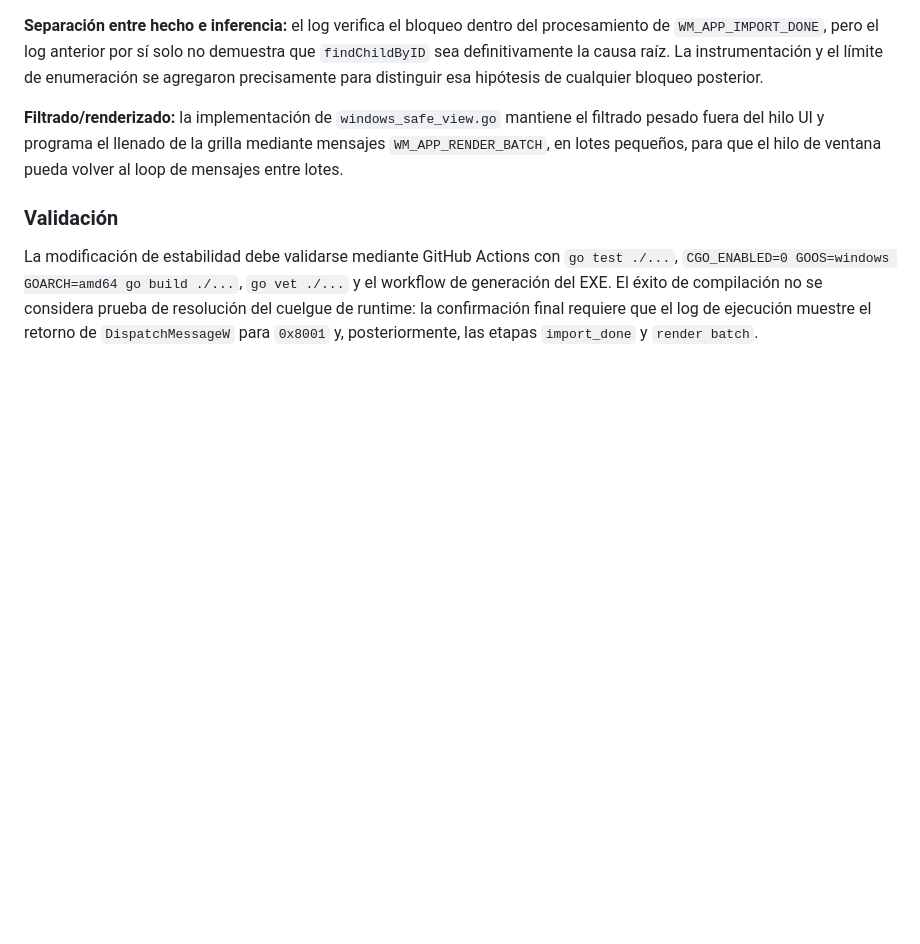
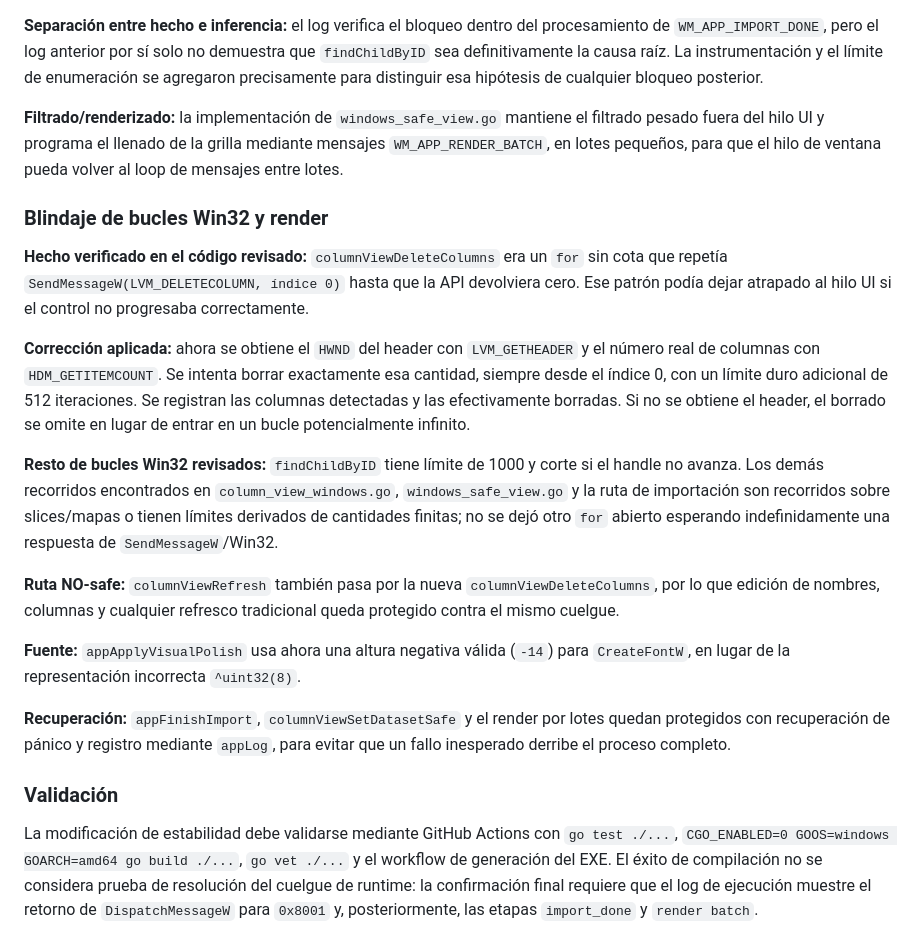
Before and after one commit to fernandezmarcosm-jpg/EXE, a Markdown page: docs/EVIDENCIA_BINARIO.md, the part around the change. GitHub-like rendering; blank space fills up the shorter version.

Commit message:
Documentar blindaje de bucles Win32 y estabilidad del render

```diff
--- a/docs/EVIDENCIA_BINARIO.md
+++ b/docs/EVIDENCIA_BINARIO.md
@@ -116,6 +116,20 @@ Estas correcciones son **hechos verificados en el árbol fuente y/o en los logs
 
 **Filtrado/renderizado:** la implementación de `windows_safe_view.go` mantiene el filtrado pesado fuera del hilo UI y programa el llenado de la grilla mediante mensajes `WM_APP_RENDER_BATCH`, en lotes pequeños, para que el hilo de ventana pueda volver al loop de mensajes entre lotes.
 
+### Blindaje de bucles Win32 y render
+
+**Hecho verificado en el código revisado:** `columnViewDeleteColumns` era un `for` sin cota que repetía `SendMessageW(LVM_DELETECOLUMN, índice 0)` hasta que la API devolviera cero. Ese patrón podía dejar atrapado al hilo UI si el control no progresaba correctamente.
+
+**Corrección aplicada:** ahora se obtiene el `HWND` del header con `LVM_GETHEADER` y el número real de columnas con `HDM_GETITEMCOUNT`. Se intenta borrar exactamente esa cantidad, siempre desde el índice 0, con un límite duro adicional de 512 iteraciones. Se registran las columnas detectadas y las efectivamente borradas. Si no se obtiene el header, el borrado se omite en lugar de entrar en un bucle potencialmente infinito.
+
+**Resto de bucles Win32 revisados:** `findChildByID` tiene límite de 1000 y corte si el handle no avanza. Los demás recorridos encontrados en `column_view_windows.go`, `windows_safe_view.go` y la ruta de importación son recorridos sobre slices/mapas o tienen límites derivados de cantidades finitas; no se dejó otro `for` abierto esperando indefinidamente una respuesta de `SendMessageW`/Win32.
+
+**Ruta NO-safe:** `columnViewRefresh` también pasa por la nueva `columnViewDeleteColumns`, por lo que edición de nombres, columnas y cualquier refresco tradicional queda protegido contra el mismo cuelgue.
+
+**Fuente:** `appApplyVisualPolish` usa ahora una altura negativa válida (`-14`) para `CreateFontW`, en lugar de la representación incorrecta `^uint32(8)`.
+
+**Recuperación:** `appFinishImport`, `columnViewSetDatasetSafe` y el render por lotes quedan protegidos con recuperación de pánico y registro mediante `appLog`, para evitar que un fallo inesperado derribe el proceso completo.
+
 ### Validación
 
 La modificación de estabilidad debe validarse mediante GitHub Actions con `go test ./...`, `CGO_ENABLED=0 GOOS=windows GOARCH=amd64 go build ./...`, `go vet ./...` y el workflow de generación del EXE. El éxito de compilación no se considera prueba de resolución del cuelgue de runtime: la confirmación final requiere que el log de ejecución muestre el retorno de `DispatchMessageW` para `0x8001` y, posteriormente, las etapas `import_done` y `render batch`.
```
